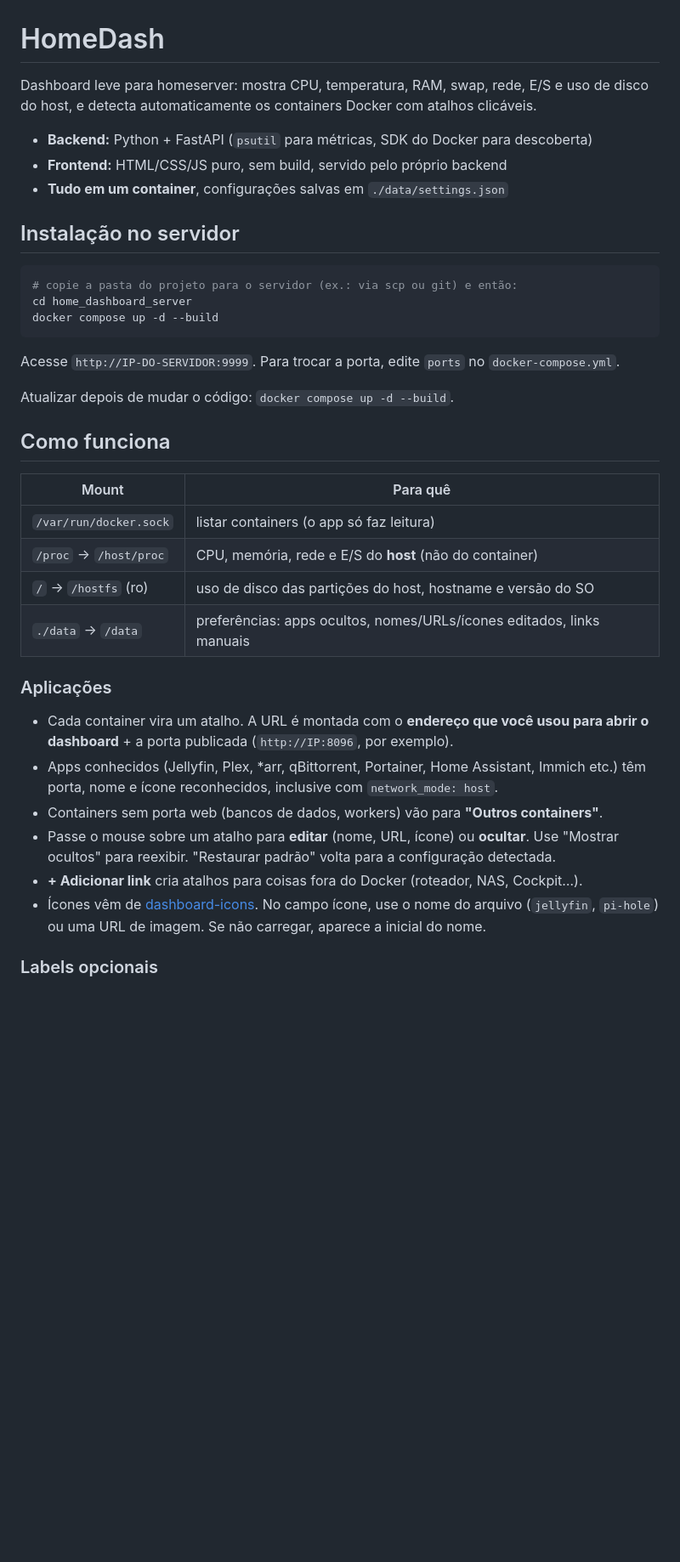
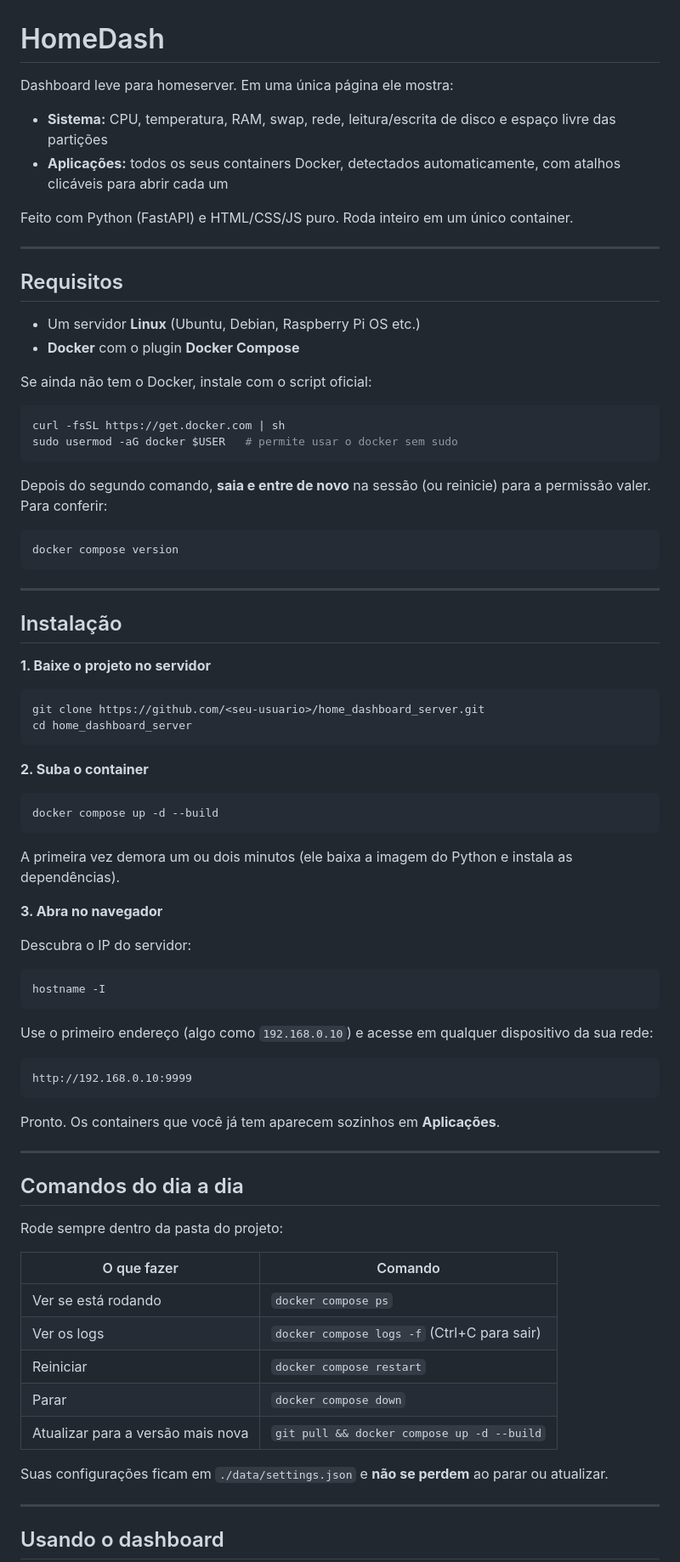
Before and after one commit to RodrigoDelgado87/home_dashboard_server, a Markdown page: README.md, the part around one of its changes. Shown at 85% size. Drawn GitHub-style; blank space fills up the shorter version.

````diff
--- a/README.md
+++ b/README.md
@@ -1,40 +1,84 @@
 # HomeDash
 
-Dashboard leve para homeserver: mostra CPU, temperatura, RAM, swap, rede, E/S e uso de disco do host, e detecta automaticamente os containers Docker com atalhos clicáveis.
+Dashboard leve para homeserver. Em uma única página ele mostra:
 
-- **Backend:** Python + FastAPI (`psutil` para métricas, SDK do Docker para descoberta)
-- **Frontend:** HTML/CSS/JS puro, sem build, servido pelo próprio backend
-- **Tudo em um container**, configurações salvas em `./data/settings.json`
+- **Sistema:** CPU, temperatura, RAM, swap, rede, leitura/escrita de disco e espaço livre das partições
+- **Aplicações:** todos os seus containers Docker, detectados automaticamente, com atalhos clicáveis para abrir cada um
 
-## Instalação no servidor
+Feito com Python (FastAPI) e HTML/CSS/JS puro. Roda inteiro em um único container.
+
+---
+
+## Requisitos
+
+- Um servidor **Linux** (Ubuntu, Debian, Raspberry Pi OS etc.)
+- **Docker** com o plugin **Docker Compose**
+
+Se ainda não tem o Docker, instale com o script oficial:
 
 ```bash
-# copie a pasta do projeto para o servidor (ex.: via scp ou git) e então:
+curl -fsSL https://get.docker.com | sh
+sudo usermod -aG docker $USER   # permite usar o docker sem sudo
+```
+
+Depois do segundo comando, **saia e entre de novo** na sessão (ou reinicie) para a permissão valer. Para conferir:
+
+```bash
+docker compose version
+```
+
+---
+
+## Instalação
+
+**1. Baixe o projeto no servidor**
+
+```bash
+git clone https://github.com/<seu-usuario>/home_dashboard_server.git
 cd home_dashboard_server
+```
+
+**2. Suba o container**
+
+```bash
 docker compose up -d --build
 ```
 
-Acesse `http://IP-DO-SERVIDOR:9999`. Para trocar a porta, edite `ports` no `docker-compose.yml`.
+A primeira vez demora um ou dois minutos (ele baixa a imagem do Python e instala as dependências).
 
-Atualizar depois de mudar o código: `docker compose up -d --build`.
+**3. Abra no navegador**
 
-## Como funciona
+Descubra o IP do servidor:
 
-| Mount | Para quê |
+```bash
+hostname -I
+```
+
+Use o primeiro endereço (algo como `192.168.0.10`) e acesse em qualquer dispositivo da sua rede:
+
+```
+http://192.168.0.10:9999
+```
+
+Pronto. Os containers que você já tem aparecem sozinhos em **Aplicações**.
+
+---
+
+## Comandos do dia a dia
+
+Rode sempre dentro da pasta do projeto:
+
+| O que fazer | Comando |
 |---|---|
-| `/var/run/docker.sock` | listar containers (o app só faz leitura) |
-| `/proc` → `/host/proc` | CPU, memória, rede e E/S do **host** (não do container) |
-| `/` → `/hostfs` (ro) | uso de disco das partições do host, hostname e versão do SO |
-| `./data` → `/data` | preferências: apps ocultos, nomes/URLs/ícones editados, links manuais |
+| Ver se está rodando | `docker compose ps` |
+| Ver os logs | `docker compose logs -f` (Ctrl+C para sair) |
+| Reiniciar | `docker compose restart` |
+| Parar | `docker compose down` |
+| Atualizar para a versão mais nova | `git pull && docker compose up -d --build` |
 
-### Aplicações
+Suas configurações ficam em `./data/settings.json` e **não se perdem** ao parar ou atualizar.
 
-- Cada container vira um atalho. A URL é montada com o **endereço que você usou para abrir o dashboard** + a porta publicada (`http://IP:8096`, por exemplo).
-- Apps conhecidos (Jellyfin, Plex, *arr, qBittorrent, Portainer, Home Assistant, Immich etc.) têm porta, nome e ícone reconhecidos, inclusive com `network_mode: host`.
-- Containers sem porta web (bancos de dados, workers) vão para **"Outros containers"**.
-- Passe o mouse sobre um atalho para **editar** (nome, URL, ícone) ou **ocultar**. Use "Mostrar ocultos" para reexibir. "Restaurar padrão" volta para a configuração detectada.
-- **+ Adicionar link** cria atalhos para coisas fora do Docker (roteador, NAS, Cockpit…).
-- Ícones vêm de [dashboard-icons](https://github.com/homarr-labs/dashboard-icons). No campo ícone, use o nome do arquivo (`jellyfin`, `pi-hole`) ou uma URL de imagem. Se não carregar, aparece a inicial do nome.
+---
 
-### Labels opcionais
+## Usando o dashboard
 
````
Also changed, not shown: other parts of README.md (+90 -24 lines).
